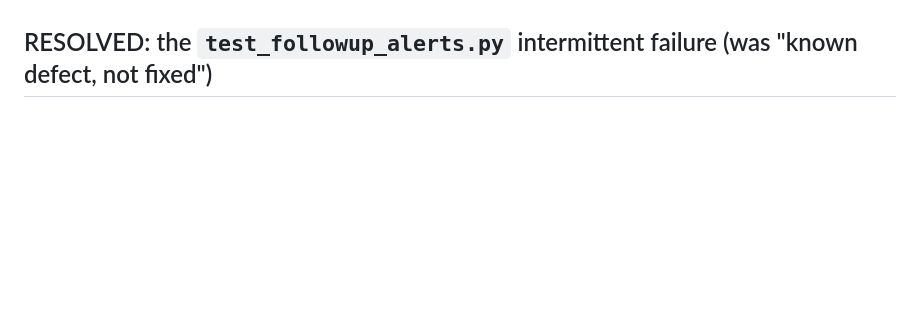
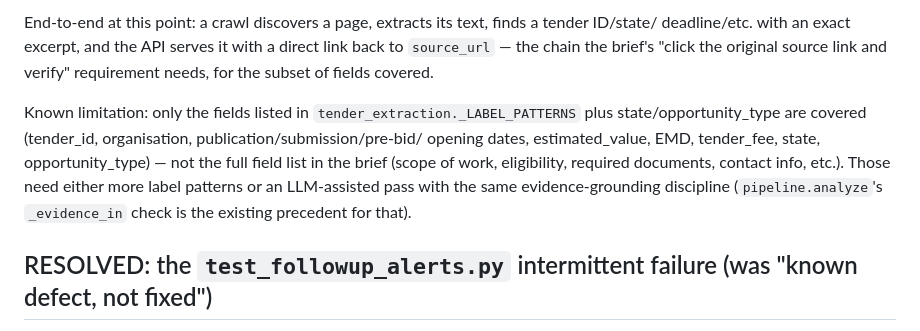
Before and after one commit to arkabera2004/Chanakya, a Markdown page: docs/IMPLEMENTATION_LOG.md, the part around one of its changes. Drawn GitHub-style; blank space fills up the shorter version.

Commit message:
docs(website-intel): log Phase 4 completion in IMPLEMENTATION_LOG
Co-Authored-By: Claude Sonnet 5 <noreply@anthropic.com>
Claude-Session: https://claude.ai/code/session_01JiUc8s2vSrQv4eZ2G4Sgcu

```diff
--- a/docs/IMPLEMENTATION_LOG.md
+++ b/docs/IMPLEMENTATION_LOG.md
@@ -138,3 +163,15 @@ matched against the Wayam capability book.
+End-to-end at this point: a crawl discovers a page, extracts its text, finds a tender ID/state/
+deadline/etc. with an exact excerpt, and the API serves it with a direct link back to
+`source_url` — the chain the brief's "click the original source link and verify" requirement
+needs, for the subset of fields covered.
+
+Known limitation: only the fields listed in `tender_extraction._LABEL_PATTERNS` plus
+state/opportunity_type are covered (tender_id, organisation, publication/submission/pre-bid/
+opening dates, estimated_value, EMD, tender_fee, state, opportunity_type) — not the full field
+list in the brief (scope of work, eligibility, required documents, contact info, etc.). Those
+need either more label patterns or an LLM-assisted pass with the same evidence-grounding
+discipline (`pipeline.analyze`'s `_evidence_in` check is the existing precedent for that).
+
 ## RESOLVED: the `test_followup_alerts.py` intermittent failure (was "known defect, not fixed")
 
 **Root cause, confirmed by direct reproduction, not guessed:** `tests/conftest.py::ist()` called
```
Also changed, not shown: other parts of docs/IMPLEMENTATION_LOG.md (+25 -0 lines).
